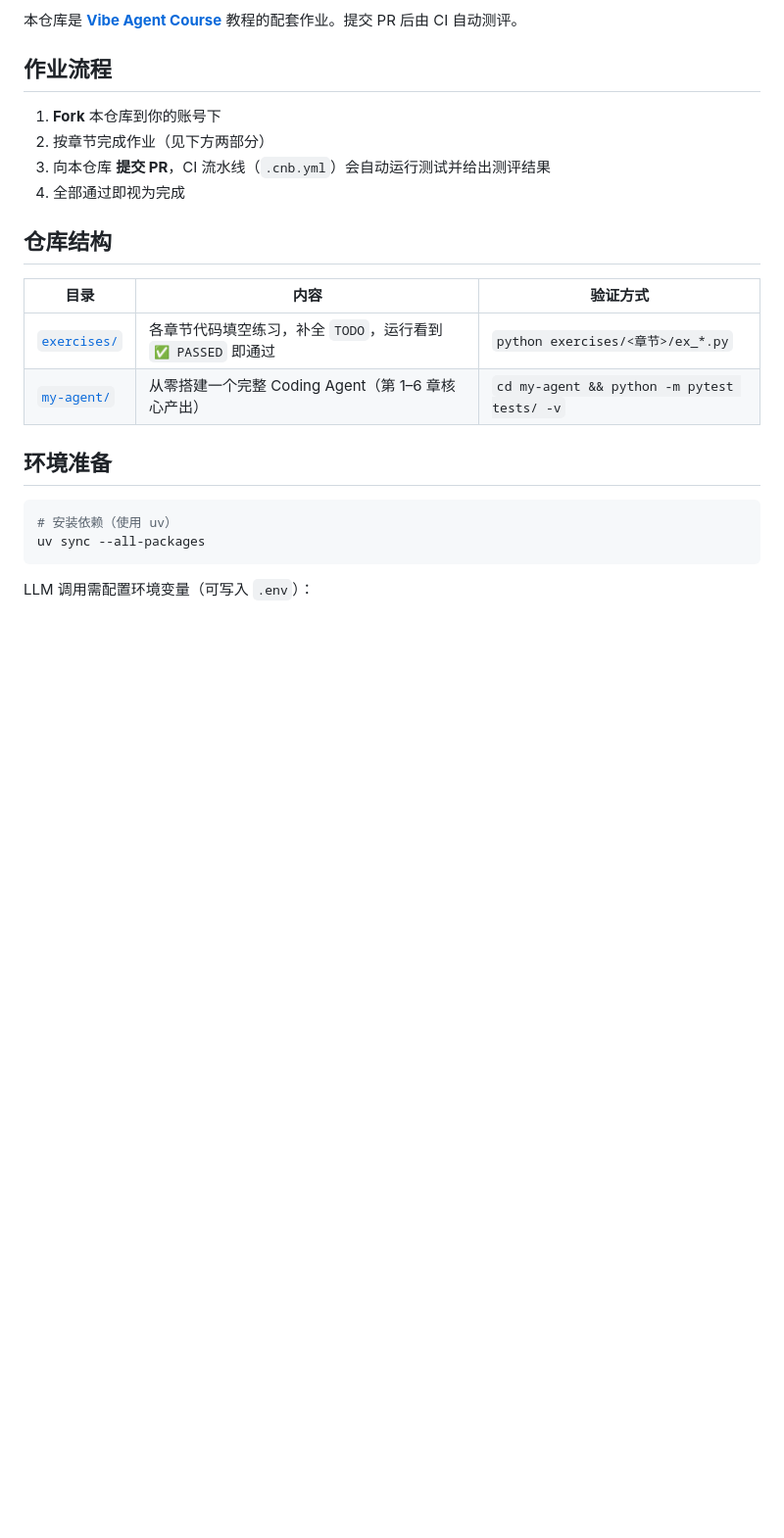
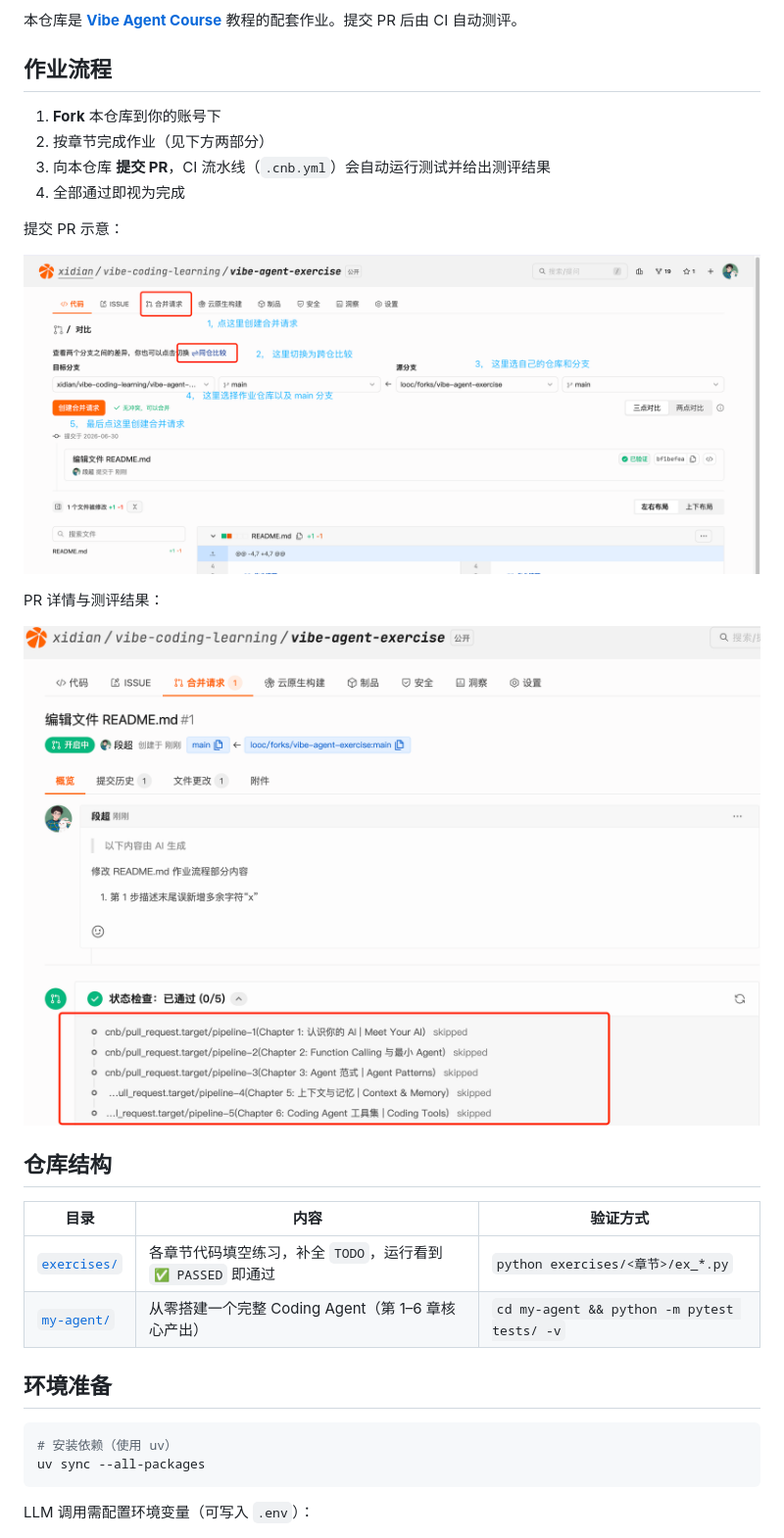
Before and after one commit to ChaonanShen/vibe-agent-exercise, a Markdown page: README.md, the part around the change. Shown at 98% size. Rendered like a GitHub page; pictures changed too: assets/create_pr.png (added), assets/pr_detail.png (added); blank space fills up the shorter version.

Commit message:
docs: 添加PR创建与测评结果示意图片

```diff
--- a/README.md
+++ b/README.md
@@ -8,6 +8,14 @@
 2. 按章节完成作业（见下方两部分）
 3. 向本仓库 **提交 PR**，CI 流水线（`.cnb.yml`）会自动运行测试并给出测评结果
 4. 全部通过即视为完成
+
+提交 PR 示意：
+
+![创建 PR](./assets/create_pr.png)
+
+PR 详情与测评结果：
+
+![PR 详情](./assets/pr_detail.png)
 
 ## 仓库结构
 
```
